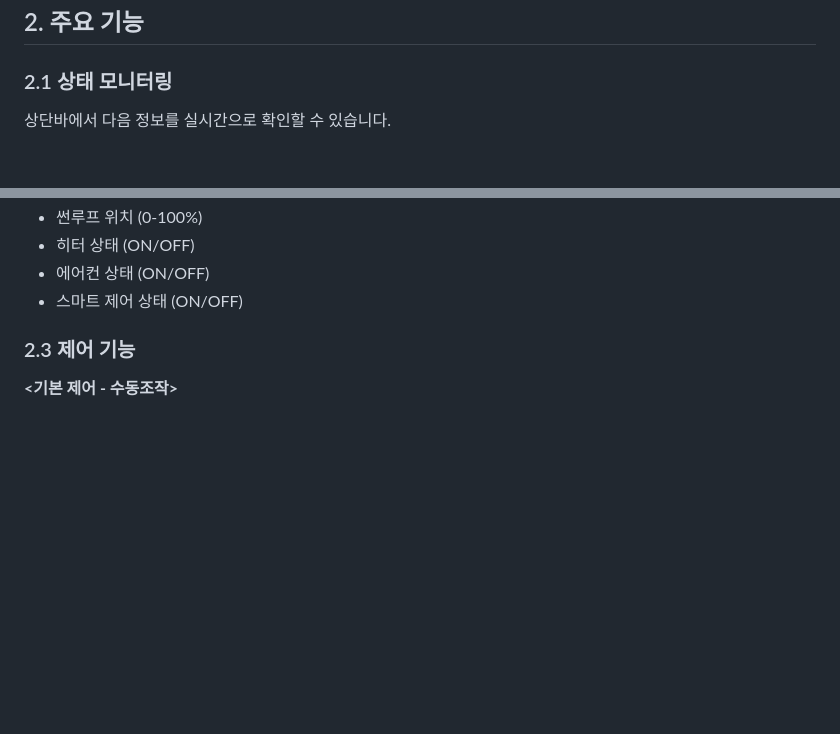
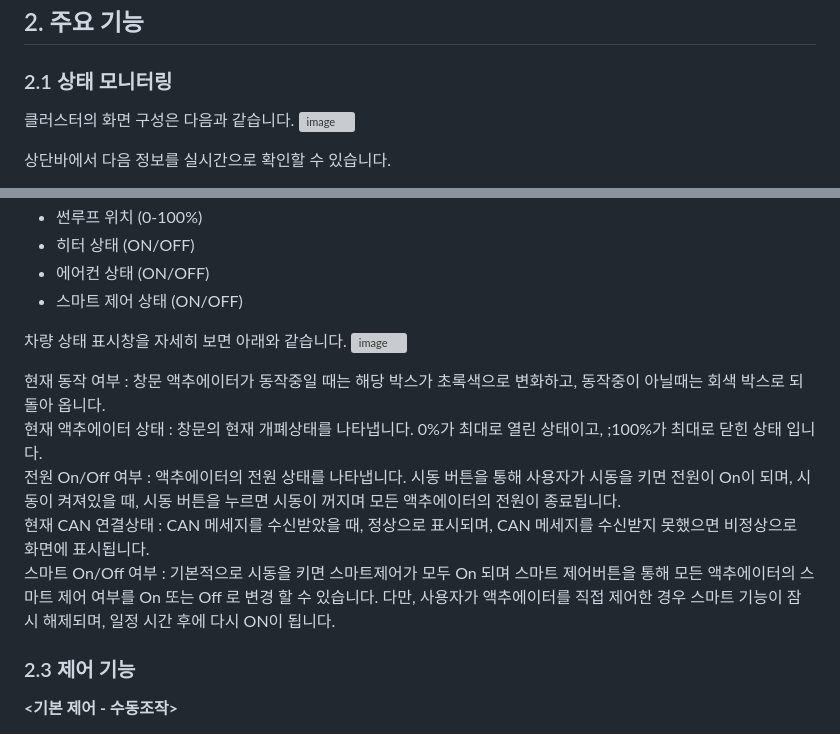
Before and after one commit to WOPH96/Smart_Sunroof_with_Air_Conditioning, a Markdown page: README.md, 2 parts joined by grey strips. Drawn GitHub-style; blank space fills up the shorter version; grey boxes are pictures that could not be loaded.

```diff
--- a/README.md
+++ b/README.md
@@ -72,6 +72,9 @@
 ## 2. 주요 기능
 
 ### 2.1 상태 모니터링
+클러스터의 화면 구성은 다음과 같습니다.
+![image](https://github.com/user-attachments/assets/876605da-e98a-4db4-a95e-eda1e69d61d4)
+
 
 상단바에서 다음 정보를 실시간으로 확인할 수 있습니다.
 
@@ -103,6 +106,14 @@
 - 에어컨 상태 (ON/OFF)
 - 스마트 제어 상태 (ON/OFF)
 
+차량 상태 표시창을 자세히 보면 아래와 같습니다.
+![image](https://github.com/user-attachments/assets/520696af-998f-4bd9-87db-6548eb3a3b77)
+
+현재 동작 여부 : 창문 액추에이터가 동작중일 때는 해당 박스가 초록색으로 변화하고, 동작중이 아닐때는 회색 박스로 되돌아 옵니다.
+현재 액추에이터 상태 : 창문의 현재 개폐상태를 나타냅니다. 0%가 최대로 열린 상태이고, ;100%가 최대로 닫힌 상태 입니다.
+전원 On/Off 여부 : 액추에이터의 전원 상태를 나타냅니다. 시동 버튼을 통해 사용자가 시동을 키면 전원이 On이 되며, 시동이 켜져있을 때, 시동 버튼을 누르면 시동이 꺼지며 모든 액추에이터의 전원이 종료됩니다.
+현재 CAN 연결상태 : CAN 메세지를 수신받았을 때, 정상으로 표시되며, CAN 메세지를 수신받지 못했으면 비정상으로 화면에 표시됩니다.
+스마트 On/Off 여부 : 기본적으로 시동을 키면 스마트제어가 모두 On 되며 스마트 제어버튼을 통해 모든 액추에이터의 스마트 제어 여부를 On 또는 Off 로 변경 할 수 있습니다. 다만, 사용자가 액추에이터를 직접 제어한 경우 스마트 기능이 잠시 해제되며, 일정 시간 후에 다시 ON이 됩니다.
 
 
 ### 2.3 제어 기능
```
